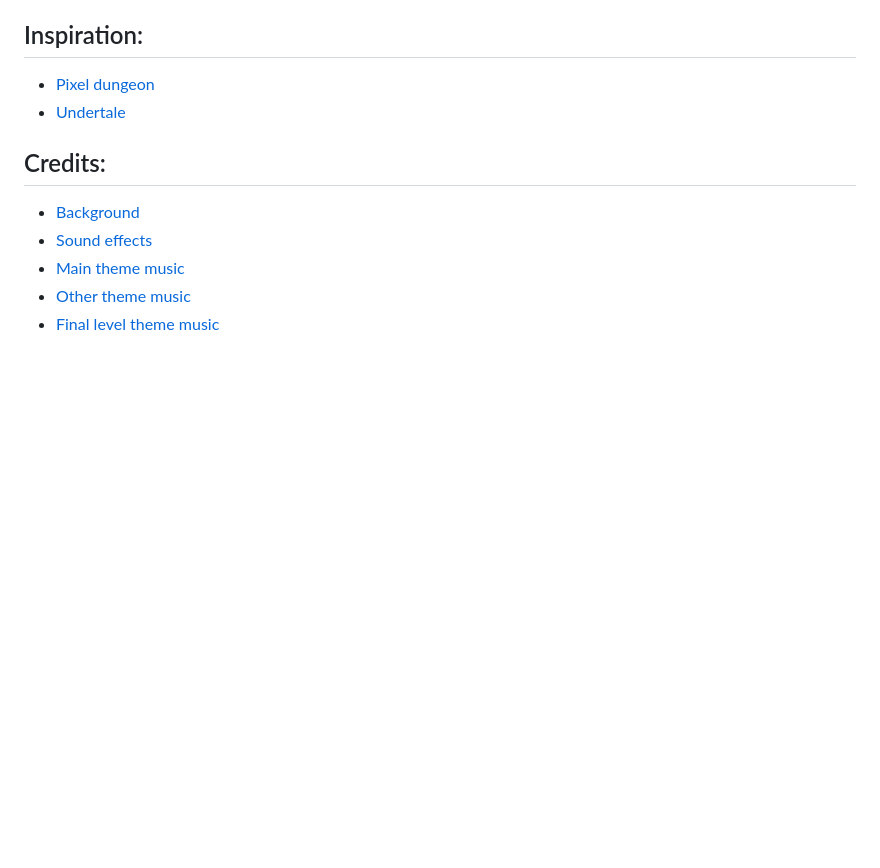
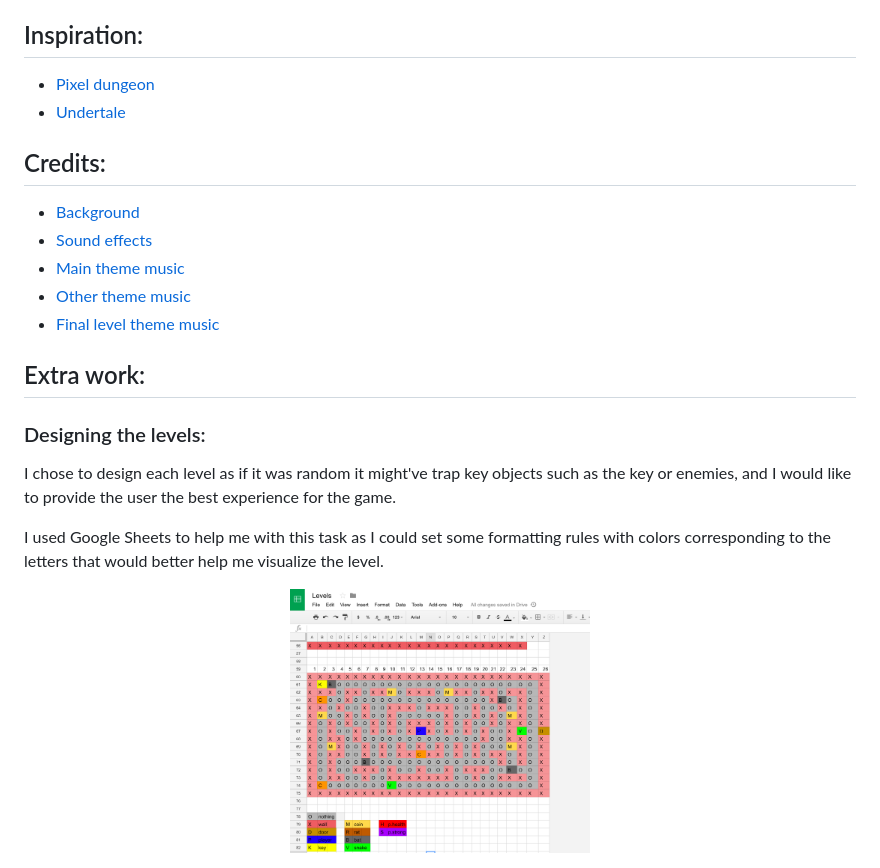
Before and after one commit to anagobarreto/wdi-project-1, a Markdown page: README.md, the part around the change. Drawn GitHub-style; pictures changed too: images/sheets.png (added); blank space fills up the shorter version.

Commit message:
Added extra work to readme

```diff
--- a/README.md
+++ b/README.md
@@ -70,3 +70,17 @@ spacebar || spacebar <br>
 - <a href="https://www.youtube.com/watch?v=mqzBv3FYpr0">Main theme music</a>
 - <a href="https://www.youtube.com/watch?v=cqxk6_ATBPI">Other theme music</a>
 - <a href="https://www.youtube.com/watch?v=EjazC45Qkww">Final level theme music</a>
+
+
+
+## Extra work:
+
+### Designing the levels:
+
+I chose to design each level as if it was random it might've trap key objects such as the key or enemies, and I would like to provide the user the best experience for the game.
+
+I used Google Sheets to help me with this task as I could set some formatting rules with colors corresponding to the letters that would better help me visualize the level.
+
+<div align="center">
+<img src="images/sheets.png" width="300" height="300">
+</div>
```
